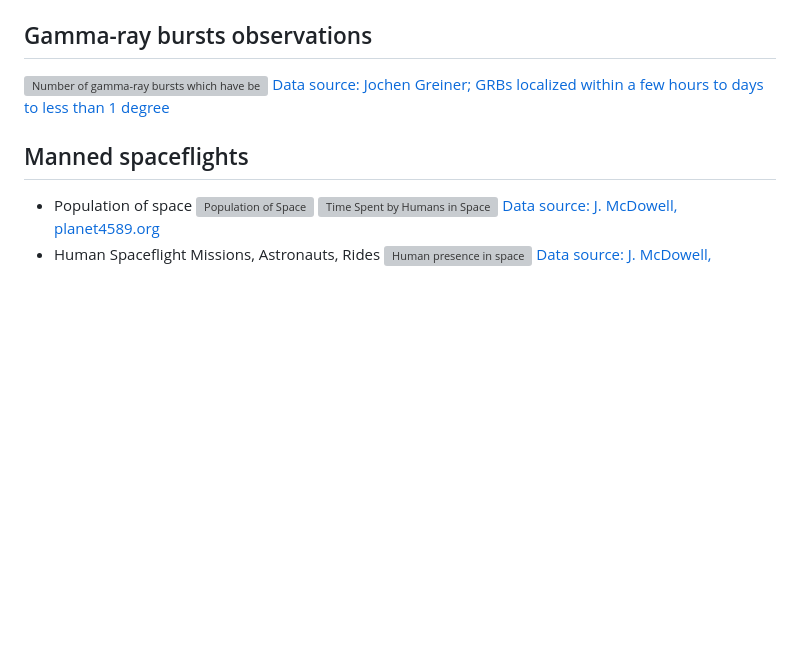
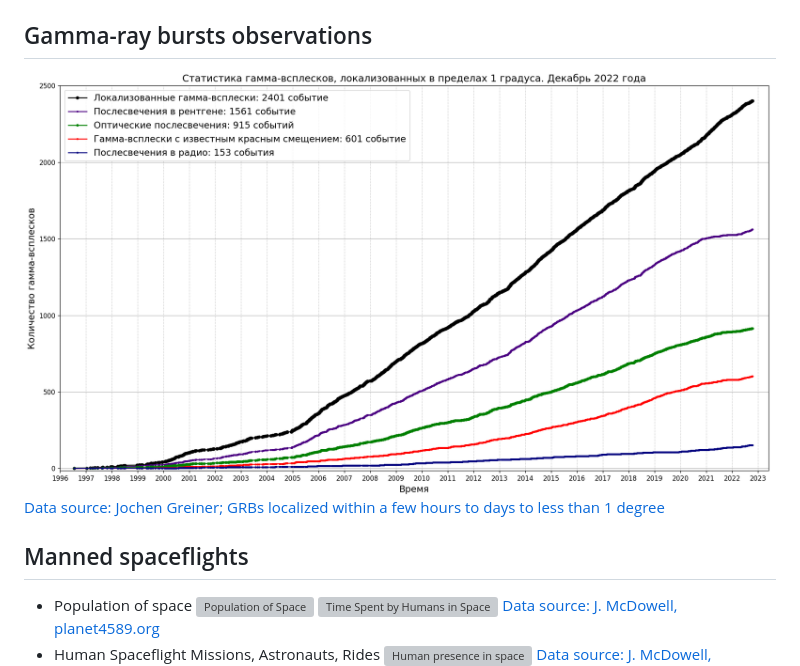
Before and after one commit to gvard/astrodata, a Markdown page: README.md, the part around the change. Drawn GitHub-style; pictures changed too: plots/stars/grbs_total_number_plot.png (added); blank space fills up the shorter version; grey boxes are pictures that could not be loaded.

Commit message:
update localized GRBs plot

```diff
--- a/README.md
+++ b/README.md
@@ -20,7 +20,7 @@ All code and description are avaliable at [gvard.github.io](https://gvard.github
 [Data source: David Bishop, Latest Supernovae Archives](https://www.rochesterastronomy.org/snimages/archives.html)
 
 ## Gamma-ray bursts observations
-![Number of gamma-ray bursts which have been localized within a few hours to days to less than 1 degree](./plots/stars/grbs_total_number_plot.svg)
+![Number of gamma-ray bursts which have been localized within a few hours to days to less than 1 degree](./plots/stars/grbs_total_number_plot.png)
 [Data source: Jochen Greiner; GRBs localized within a few hours to days to less than 1 degree](https://www.mpe.mpg.de/~jcg/grbgen.html)
 
 ## Manned spaceflights
```
